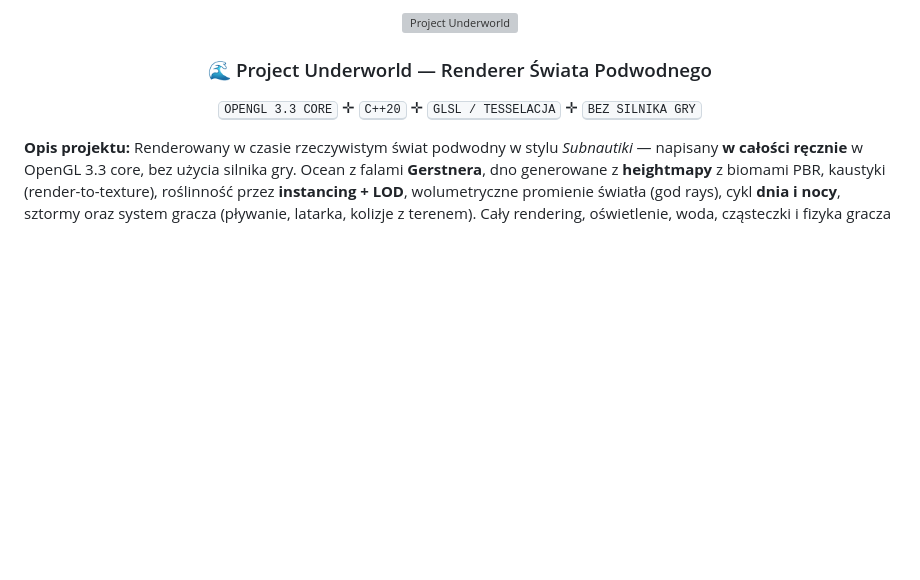
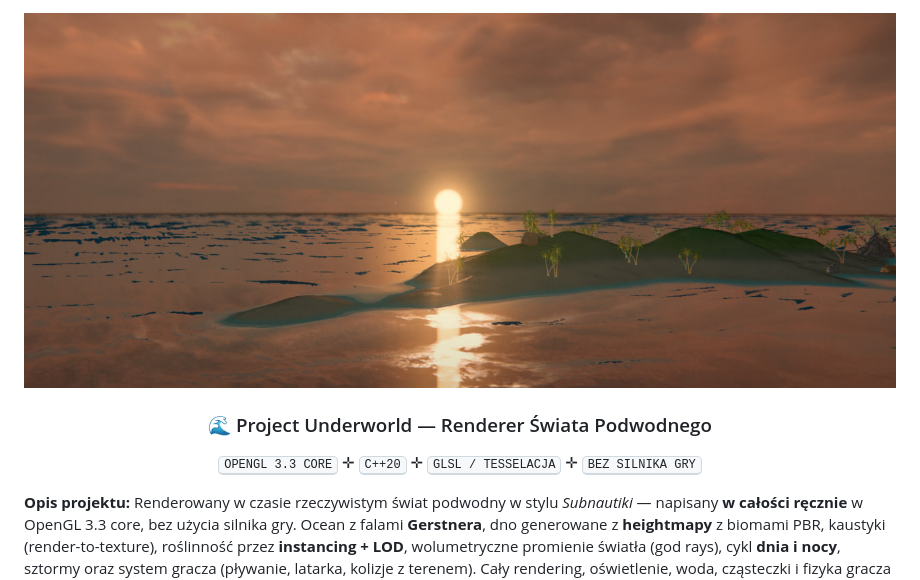
Before and after one commit to NdtFoxy/GRK_Underwater_World, a Markdown page: README.md, the part around the change. Drawn GitHub-style; pictures changed too: baner.jpg (added); blank space fills up the shorter version; grey boxes are pictures that could not be loaded.

Commit message:
README: add banner image (baner.jpg)

```diff
--- a/README.md
+++ b/README.md
@@ -8,7 +8,7 @@
 
 <div align="center" style="margin: 0; padding: 0;">
   <a href="#" style="display: block; margin: 0;">
-    <img src="docs/img/banner.png" alt="Project Underworld" width="2560" height="auto" style="display: block; margin: 0;">
+    <img src="baner.jpg" alt="Project Underworld" width="2560" height="auto" style="display: block; margin: 0;">
   </a>
 
   <h3 align="center" style="margin: 0;">🌊 Project Underworld — Renderer Świata Podwodnego</h3>
```
